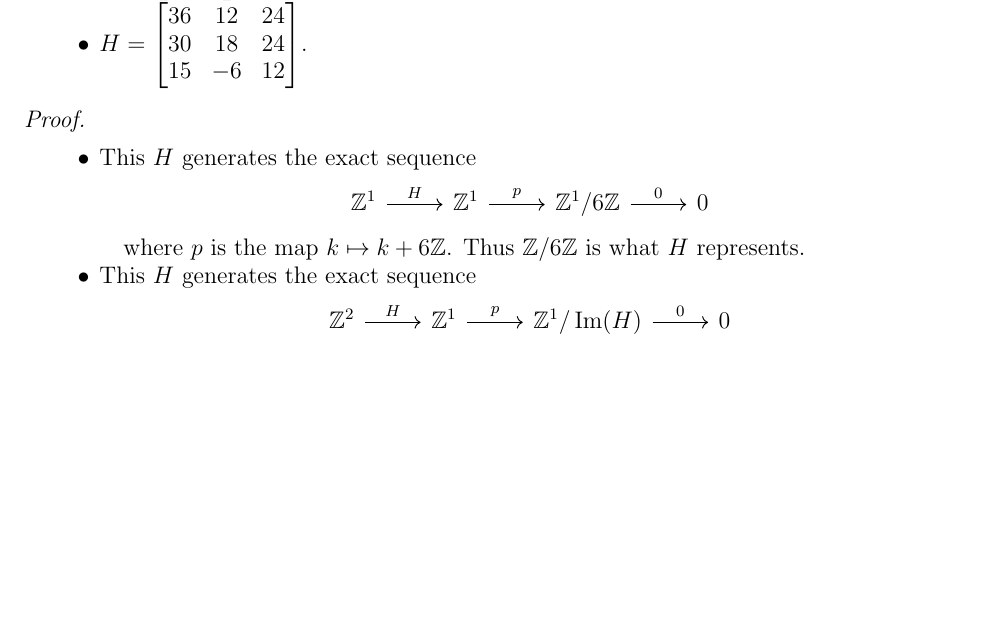
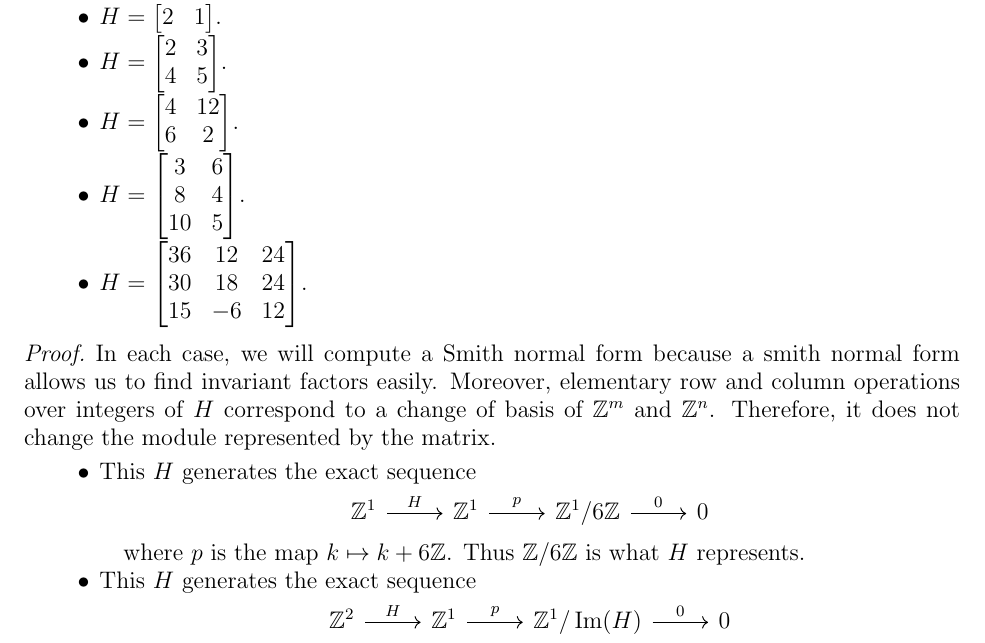
Before and after one commit to hidenori-shinohara/courses, a LaTeX paper (math601/10-16/math601-10-16.tex): part of page 1 of 6, cut at the place of the change, the shorter picture padded with empty space. Compiled offline with pdfLaTeX.

Commit message:
Explain why we need a Smith normal fom

```diff
--- a/math601/10-16/math601-10-16.tex
+++ b/math601/10-16/math601-10-16.tex
@@ -83,7 +83,9 @@
 \end{exer}
 
 \begin{proof}
-  $ $
+  In each case, we will compute a Smith normal form because a smith normal form allows us to find invariant factors easily.
+  Moreover, elementary row and column operations over integers of $H$ correspond to a change of basis of $\mathbb{Z}^m$ and $\mathbb{Z}^n$.
+  Therefore, it does not change the module represented by the matrix.
   \begin{itemize}
     \item
       This $H$ generates the exact sequence
```
Also changed, not shown: math601/10-16/math601-10-16.pdf.
